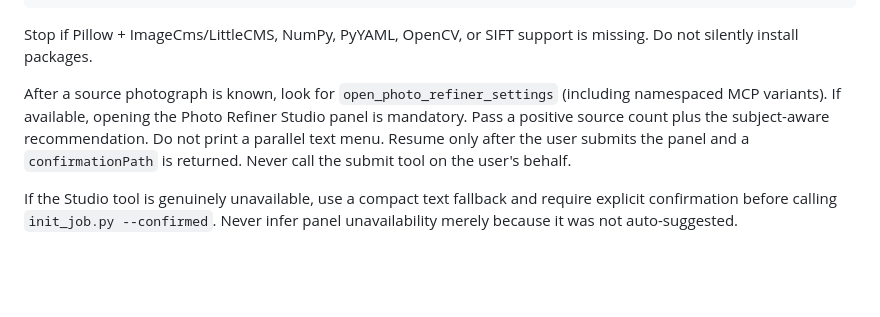
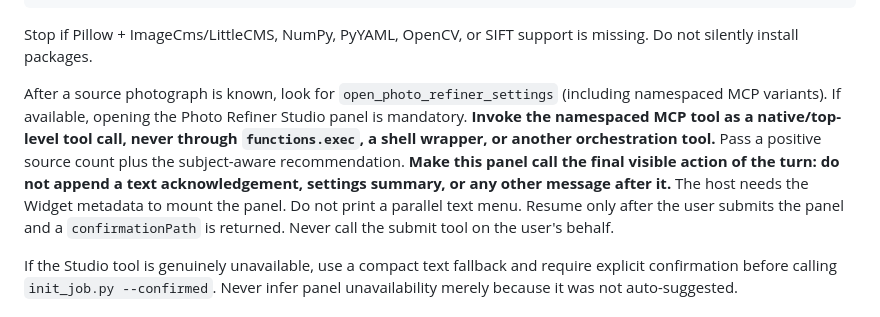
Before and after one commit to muee91/photo-refiner-studio, a Markdown page: skill/SKILL.md, the part around the change. Drawn GitHub-style; blank space fills up the shorter version.

Commit message:
Require native Photo Refiner widget call as final action

```diff
--- a/skill/SKILL.md
+++ b/skill/SKILL.md
@@ -43,7 +43,7 @@ python3 "$SKILL_ROOT/scripts/check_dependencies.py"
 
 Stop if Pillow + ImageCms/LittleCMS, NumPy, PyYAML, OpenCV, or SIFT support is missing. Do not silently install packages.
 
-After a source photograph is known, look for `open_photo_refiner_settings` (including namespaced MCP variants). If available, opening the Photo Refiner Studio panel is mandatory. Pass a positive source count plus the subject-aware recommendation. Do not print a parallel text menu. Resume only after the user submits the panel and a `confirmationPath` is returned. Never call the submit tool on the user's behalf.
+After a source photograph is known, look for `open_photo_refiner_settings` (including namespaced MCP variants). If available, opening the Photo Refiner Studio panel is mandatory. **Invoke the namespaced MCP tool as a native/top-level tool call, never through `functions.exec`, a shell wrapper, or another orchestration tool.** Pass a positive source count plus the subject-aware recommendation. **Make this panel call the final visible action of the turn: do not append a text acknowledgement, settings summary, or any other message after it.** The host needs the Widget metadata to mount the panel. Do not print a parallel text menu. Resume only after the user submits the panel and a `confirmationPath` is returned. Never call the submit tool on the user's behalf.
 
 If the Studio tool is genuinely unavailable, use a compact text fallback and require explicit confirmation before calling `init_job.py --confirmed`. Never infer panel unavailability merely because it was not auto-suggested.
 
```
